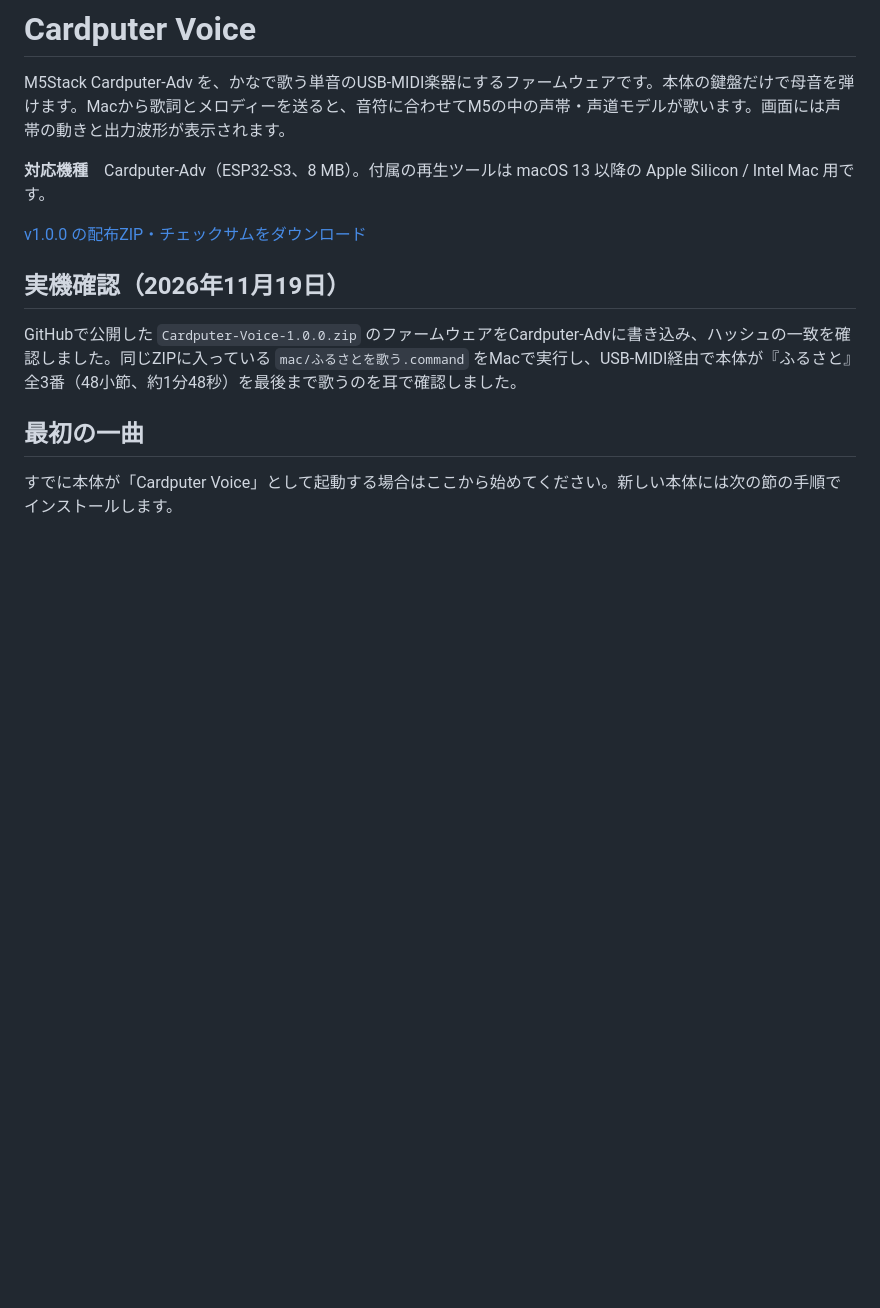
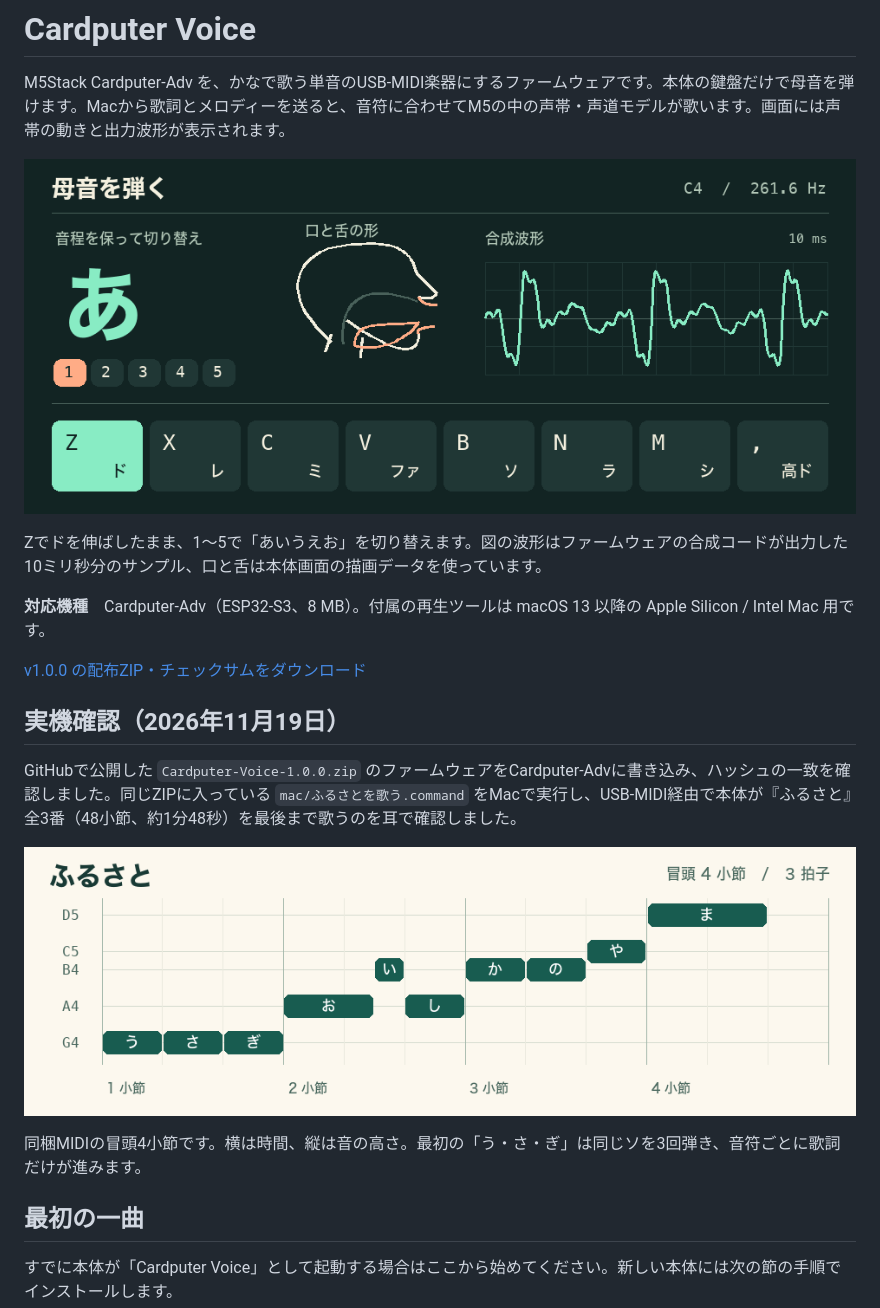
Before and after one commit to UMEBOSHIISAN/cardputer-voice, a Markdown page: README.md, the part around one of its changes. Drawn GitHub-style; pictures changed too: docs/images/furusato-phrase.png (added), docs/images/vowel-keys.gif (added); blank space fills up the shorter version.

Commit message:
Illustrate vowel switching, the Furusato melody and MIDI routing

```diff
--- a/README.md
+++ b/README.md
@@ -1,6 +1,10 @@
 # Cardputer Voice
 
 M5Stack Cardputer-Adv を、かなで歌う単音のUSB-MIDI楽器にするファームウェアです。本体の鍵盤だけで母音を弾けます。Macから歌詞とメロディーを送ると、音符に合わせてM5の中の声帯・声道モデルが歌います。画面には声帯の動きと出力波形が表示されます。
+
+![Zでドを押さえたまま数字キー1〜5で母音を切り替えたときの口・舌・波形の変化](https://raw.githubusercontent.com/UMEBOSHIISAN/cardputer-voice/main/docs/images/vowel-keys.gif)
+
+Zでドを伸ばしたまま、1〜5で「あいうえお」を切り替えます。図の波形はファームウェアの合成コードが出力した10ミリ秒分のサンプル、口と舌は本体画面の描画データを使っています。
 
 **対応機種**　Cardputer-Adv（ESP32-S3、8 MB）。付属の再生ツールは macOS 13 以降の Apple Silicon / Intel Mac 用です。
 
@@ -9,6 +13,10 @@ M5Stack Cardputer-Adv を、かなで歌う単音のUSB-MIDI楽器にするフ
 ## 実機確認（2026年11月19日）
 
 GitHubで公開した `Cardputer-Voice-1.0.0.zip` のファームウェアをCardputer-Advに書き込み、ハッシュの一致を確認しました。同じZIPに入っている `mac/ふるさとを歌う.command` をMacで実行し、USB-MIDI経由で本体が『ふるさと』全3番（48小節、約1分48秒）を最後まで歌うのを耳で確認しました。
+
+![ふるさと冒頭4小節の音高・長さと「うさぎおいしかのやま」の歌詞の対応](https://raw.githubusercontent.com/UMEBOSHIISAN/cardputer-voice/main/docs/images/furusato-phrase.png)
+
+同梱MIDIの冒頭4小節です。横は時間、縦は音の高さ。最初の「う・さ・ぎ」は同じソを3回弾き、音符ごとに歌詞だけが進みます。
 
 ## 最初の一曲
 
```
Also changed, not shown: other parts of README.md (+7 -0 lines).
